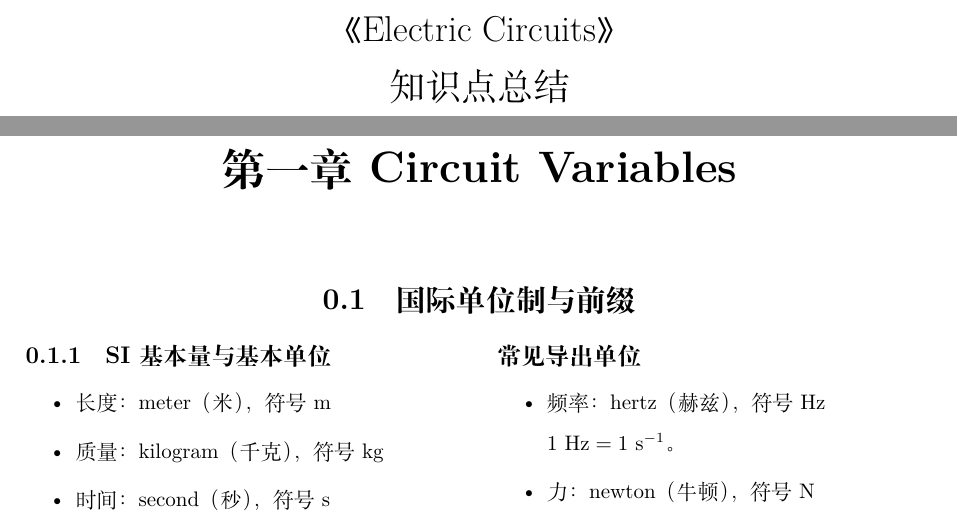
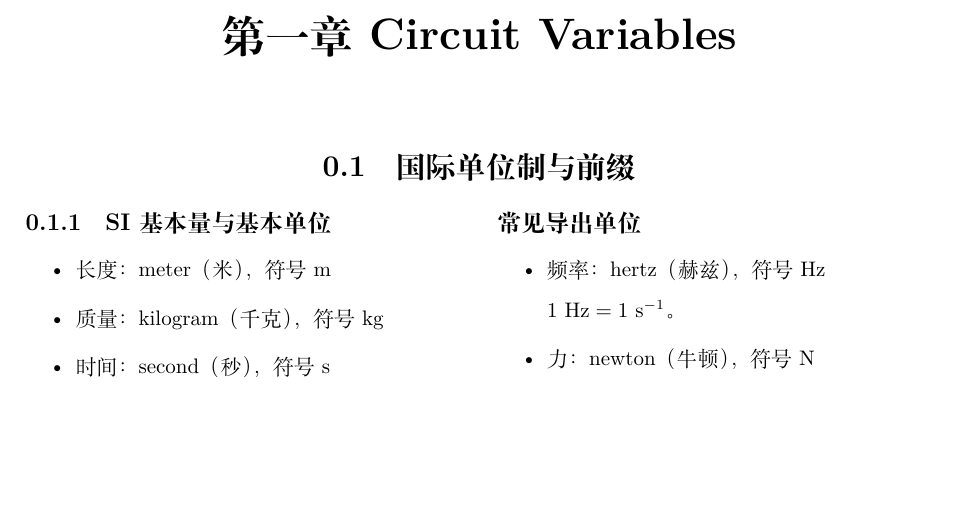
Before and after one commit to 2538327336/-, a LaTeX book (chapter1.tex): two parts of pages 1 and 3 of 6 before the commit and part of page 1 of 4 after it, the two joined at a grey line, cut at the place of the change, the shorter picture padded with empty space. Compiled offline with XeLaTeX.

Commit message:
Remove title and author information from chapter1.tex
Removed title, author, and date from the document.

```diff
--- a/chapter1.tex
+++ b/chapter1.tex
@@ -11,11 +11,7 @@
 \sisetup{inter-unit-product = \ensuremath{{}\cdot{}}}
 \definecolor{elecblue}{RGB}{0,155,220} % 电路图用的蓝色
 
-\title{《Electric Circuits》\\ 知识点总结}
-\author{}
-\date{}
 \begin{document}
-\maketitle
 \chapter*{第一章 Circuit Variables}
 
 \section{国际单位制与前缀}
```
